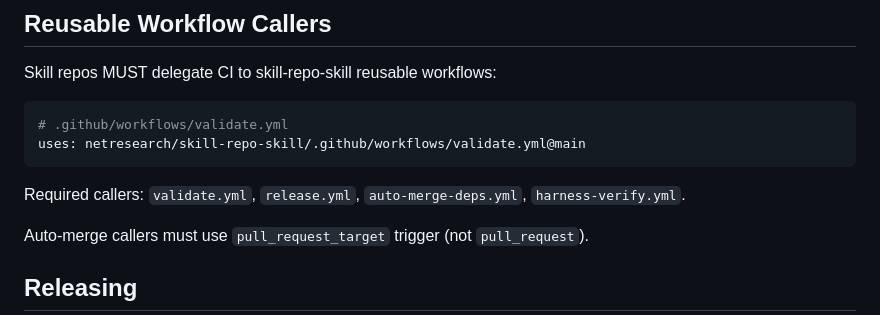
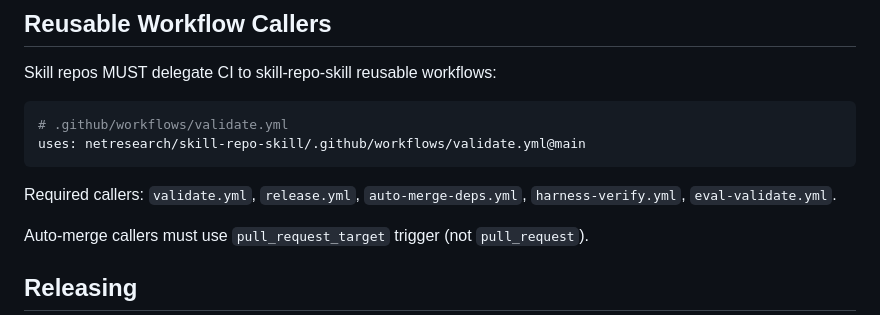
Before and after one commit to netresearch/skill-repo-skill, a Markdown page: skills/skill-repo/SKILL.md, the part around the change. GitHub-like rendering.

Commit message:
docs: add eval-validate to required workflow callers list

````diff
--- a/skills/skill-repo/SKILL.md
+++ b/skills/skill-repo/SKILL.md
@@ -88,7 +88,7 @@ Skill repos MUST delegate CI to skill-repo-skill reusable workflows:
 uses: netresearch/skill-repo-skill/.github/workflows/validate.yml@main
 ```
 
-Required callers: `validate.yml`, `release.yml`, `auto-merge-deps.yml`, `harness-verify.yml`.
+Required callers: `validate.yml`, `release.yml`, `auto-merge-deps.yml`, `harness-verify.yml`, `eval-validate.yml`.
 
 Auto-merge callers must use `pull_request_target` trigger (not `pull_request`).
 
````
